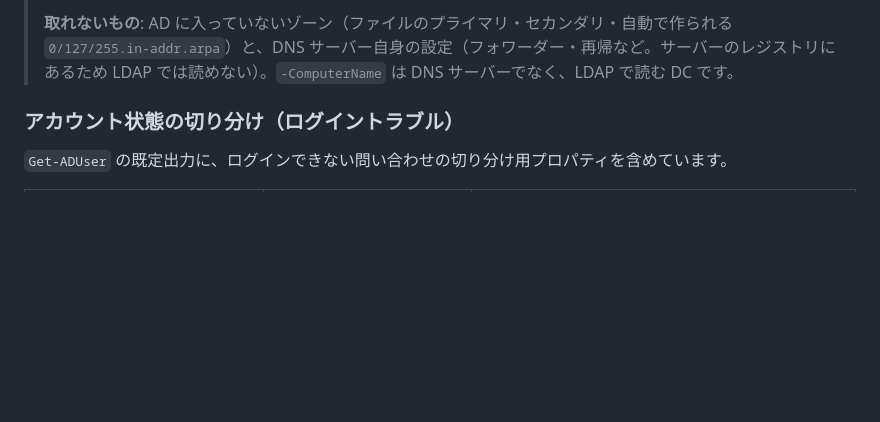
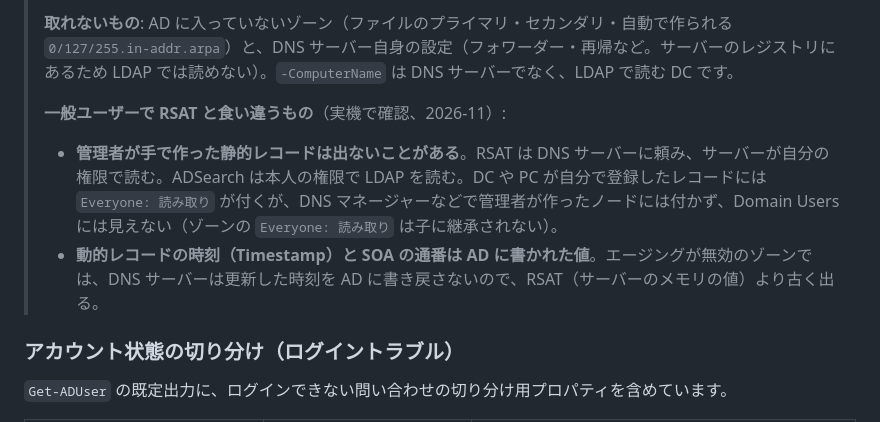
Before and after one commit to YouheiOonuki/ADSearch, a Markdown page: README.md, the part around the change. Rendered like a GitHub page; blank space fills up the shorter version.

Commit message:
README: 一般ユーザーで RSAT と食い違う DNS の値（管理者が作った静的レコードの ACL、AD に書き戻されない時刻と SOA 通番）
oad.internal の実機で、RSAT と Domain Users の LDAP の結果を突き合わせて確認した。

Co-Authored-By: Claude Opus 5.5 <noreply@anthropic.com>

```diff
--- a/README.md
+++ b/README.md
@@ -117,6 +117,10 @@ Get-DnsServerResourceRecord -ZoneName corp.local -RRType SRV -ComputerName dc01.
 > DNS は AD の中の置き場をすべて読みます: DomainDnsZones（ドメイン NC 配下）・ForestDnsZones（フォレストルート NC 配下）・`CN=MicrosoftDNS,CN=System`（Windows 2000 互換の置き場）・独自のアプリケーション パーティション。子ドメインでは DomainDnsZones と ForestDnsZones の DN が異なります（例: `DC=DomainDnsZones,DC=main,DC=forestroot,DC=local` と `DC=ForestDnsZones,DC=forestroot,DC=local`）。`Get-ADDnsRecord -Partition` で `All`（既定）/ `Both`（Domain と Forest。1.4 までの既定）/ `Domain` / `Forest` / `Legacy` / `Custom` を選べます。`-Scope Forest` でフォレストのすべてのドメインを読みます。消したレコード（tombstone）は既定で出しません（`-IncludeTombstoned`）。
 >
 > **取れないもの**: AD に入っていないゾーン（ファイルのプライマリ・セカンダリ・自動で作られる `0/127/255.in-addr.arpa`）と、DNS サーバー自身の設定（フォワーダー・再帰など。サーバーのレジストリにあるため LDAP では読めない）。`-ComputerName` は DNS サーバーでなく、LDAP で読む DC です。
+>
+> **一般ユーザーで RSAT と食い違うもの**（実機で確認、2026-11）:
+> - **管理者が手で作った静的レコードは出ないことがある**。RSAT は DNS サーバーに頼み、サーバーが自分の権限で読む。ADSearch は本人の権限で LDAP を読む。DC や PC が自分で登録したレコードには `Everyone: 読み取り` が付くが、DNS マネージャーなどで管理者が作ったノードには付かず、Domain Users には見えない（ゾーンの `Everyone: 読み取り` は子に継承されない）。
+> - **動的レコードの時刻（Timestamp）と SOA の通番は AD に書かれた値**。エージングが無効のゾーンでは、DNS サーバーは更新した時刻を AD に書き戻さないので、RSAT（サーバーのメモリの値）より古く出る。
 
 ### アカウント状態の切り分け（ログイントラブル）
 
```
Also changed, not shown: README.en.md (+4 -0 lines).
